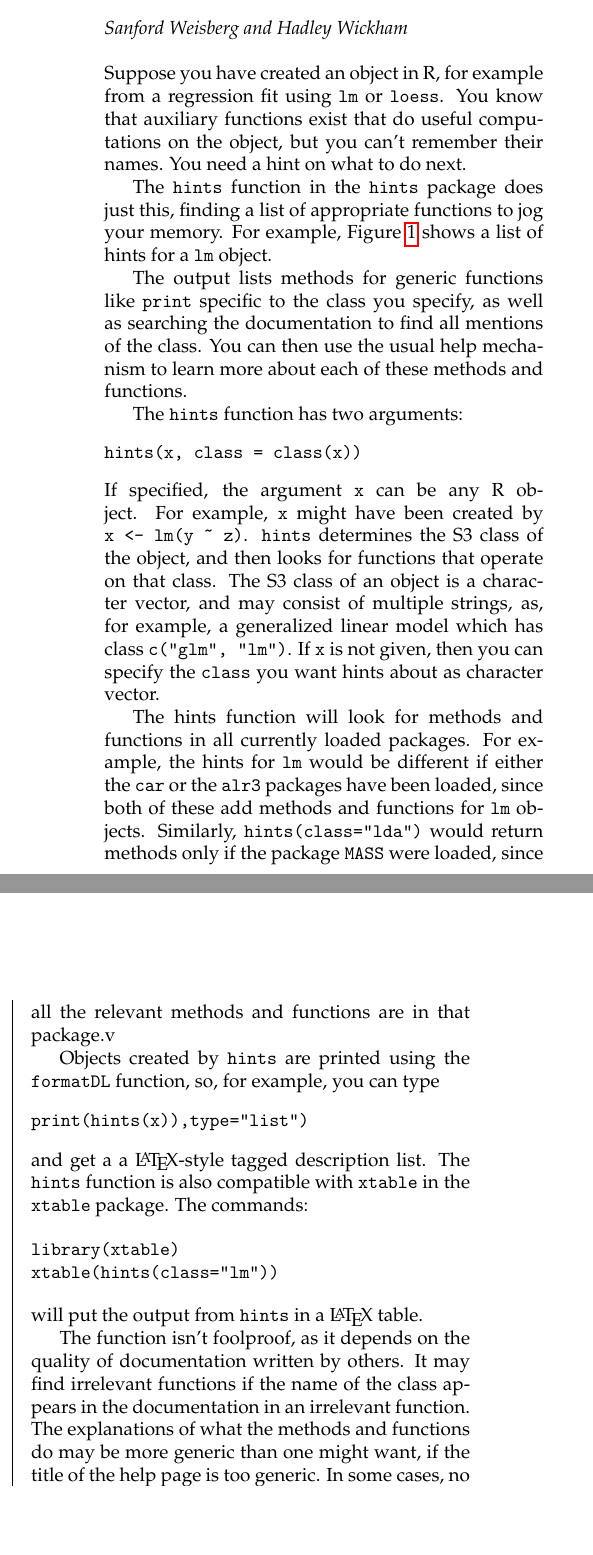
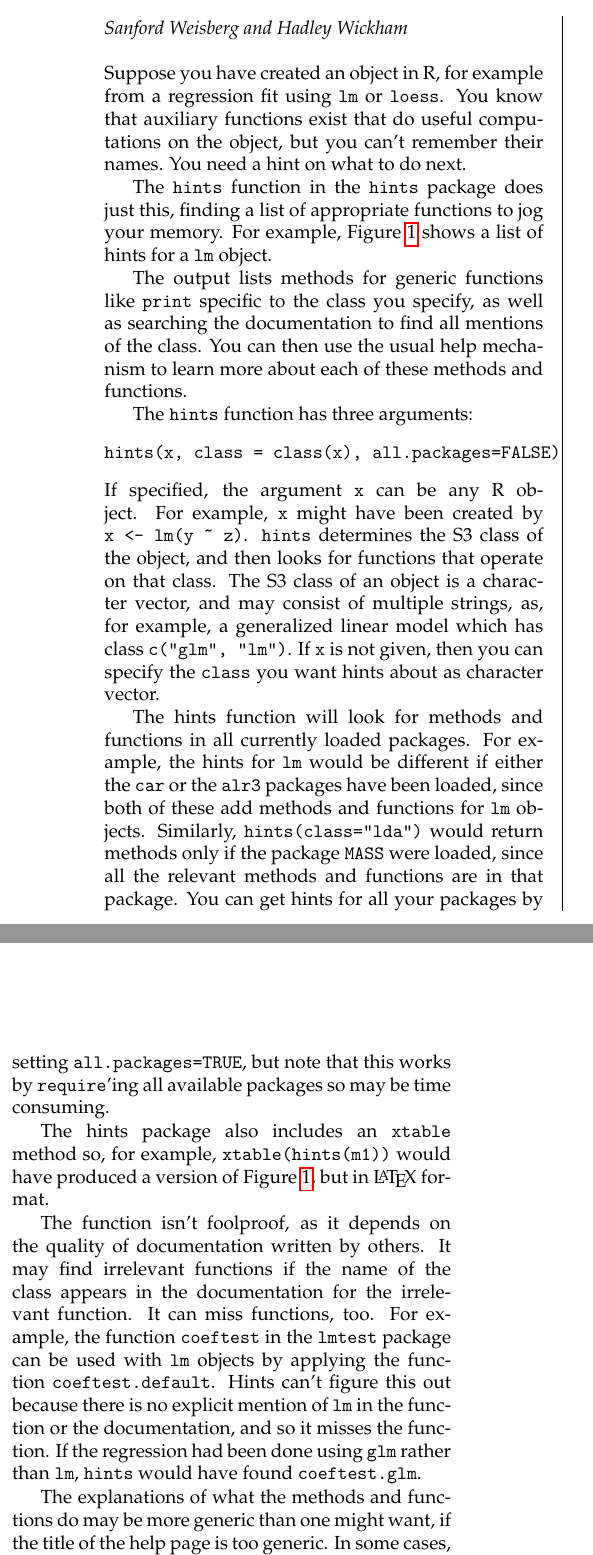
Before and after one commit to Bhanditz/hints, a LaTeX document (inst/doc/hints.tex): two parts of the columns of page 1 of 2, joined at a grey line, cut so that both start at the same text, the shorter picture padded with empty space. Compiled offline with pdfLaTeX.

Commit message:
version 1.0.1

```diff
--- a/inst/doc/hints.tex
+++ b/inst/doc/hints.tex
@@ -85,10 +85,10 @@ the class you specify, as well as searching the documentation to find all
 mentions of the class. You can then use the usual help mechanism to learn more
 about each of these methods and functions.
 
-The {\tt hints} function has two arguments:
+The {\tt hints} function has three arguments:
 
 \begin{verbatim}
-hints(x, class = class(x))
+hints(x, class = class(x), all.packages=FALSE)
 \end{verbatim}
 If specified, the argument {\tt x} can be any R object. For example, {\tt x}
 might have been created by \verb|x <- lm(y ~ z)|. {\tt hints} determines the
@@ -98,31 +98,33 @@ multiple strings, as, for example, a generalized linear model which has class
 {\tt c("glm", "lm")}. If {\tt x} is not given, then you can specify the {\tt
 class} you want hints about as character vector.
 
-The hints function will look for methods and functions in all currently loaded
-packages. For example, the hints for {\tt lm} would be different if either the
-{\tt car} or the {\tt alr3} packages have been loaded, since both of these add
-methods and functions for {\tt lm} objects. Similarly, {\tt
-hints(class="lda")} would return methods only if the package {\tt MASS} were
-loaded, since all the relevant methods and functions are in that package.v
+The hints function will look for methods and functions in all
+currently loaded packages. For example, the hints for {\tt lm}
+would be different if either the {\tt car} or the {\tt alr3}
+packages have been loaded, since both of these add methods and
+functions for {\tt lm} objects. Similarly, {\tt
+hints(class="lda")} would return methods only if the package
+{\tt MASS} were loaded, since all the relevant methods and
+functions are in that package. You can get hints for all your
+packages by setting {\tt all.packages=TRUE}, but note that this works by {\tt require}'ing all available packages so may be time consuming.
 
-Objects created by {\tt hints} are printed using the {\tt
-formatDL} function, so, for example, you can type
-\begin{verbatim}
-print(hints(x)),type="list")
-\end{verbatim}
-and get a a \LaTeX-style tagged description list. The {\tt
-hints} function is also compatible with {\tt xtable} in the
-{\tt xtable} package. The commands:
+The hints package also includes an {\tt xtable} method so, for
+example, {\tt xtable(hints(m1))} would have produced a version
+of Figure~\ref{fig1}, but in \LaTeX\ format.
 
-\begin{verbatim}
-library(xtable)
-xtable(hints(class="lm"))
-\end{verbatim}
+The function isn't foolproof, as it depends on the quality of
+documentation written by others. It may find irrelevant
+functions if the name of the class appears in the documentation
+for the irrelevant function.  It can miss functions, too.  For
+example, the function {\tt coeftest} in the {\tt lmtest}
+package can be used with {\tt lm} objects by applying the
+function {\tt coeftest.default}.  Hints can't figure this out
+because there is no explicit mention of {\tt lm} in the
+function or the documentation, and so it misses the function.
+If the regression had been done using {\tt glm} rather than
+{\tt lm}, {\tt hints} would have found {\tt coeftest.glm}.
 
-\noindent will put the output from {\tt hints} in a \LaTeX\ table.
-
-The function isn't foolproof, as it depends on the quality of documentation
-written by others. It may find irrelevant functions if the name of the class
-appears in the documentation in an irrelevant function. The explanations of
-what the methods and functions do may be more generic than one might want, if
-the title of the help page is too generic. In some cases, no explanation is
+The explanations of what the methods and functions do may be
+more generic than one might want, if the title of the help page
+is too generic. In some cases, no explanation is found. For
+example, {\tt simulate.lm} is shown in Figure~\ref{fig1}, but
```
Also changed, not shown: inst/doc/hints.pdf, inst/doc/hints.tex (21 more changed lines), 7 other files.
